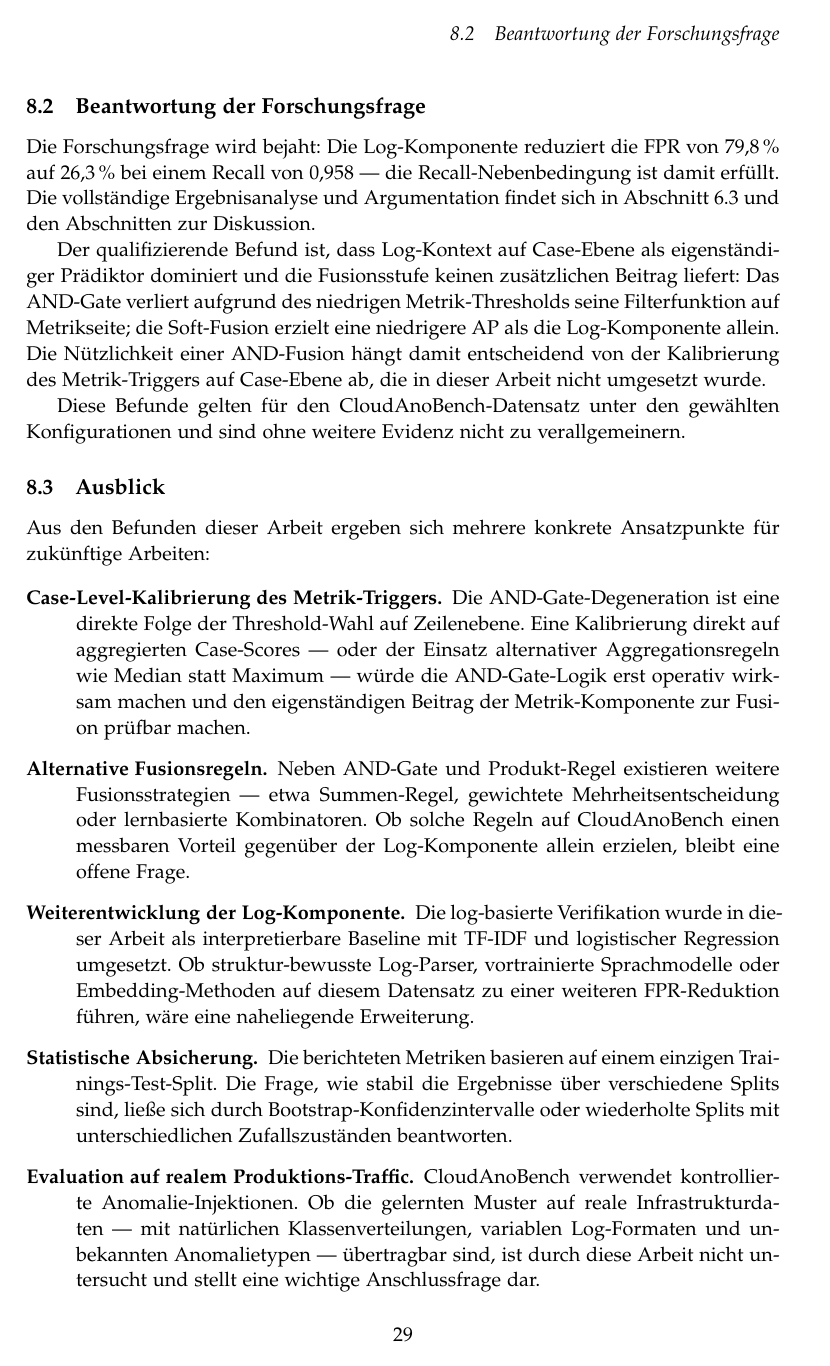
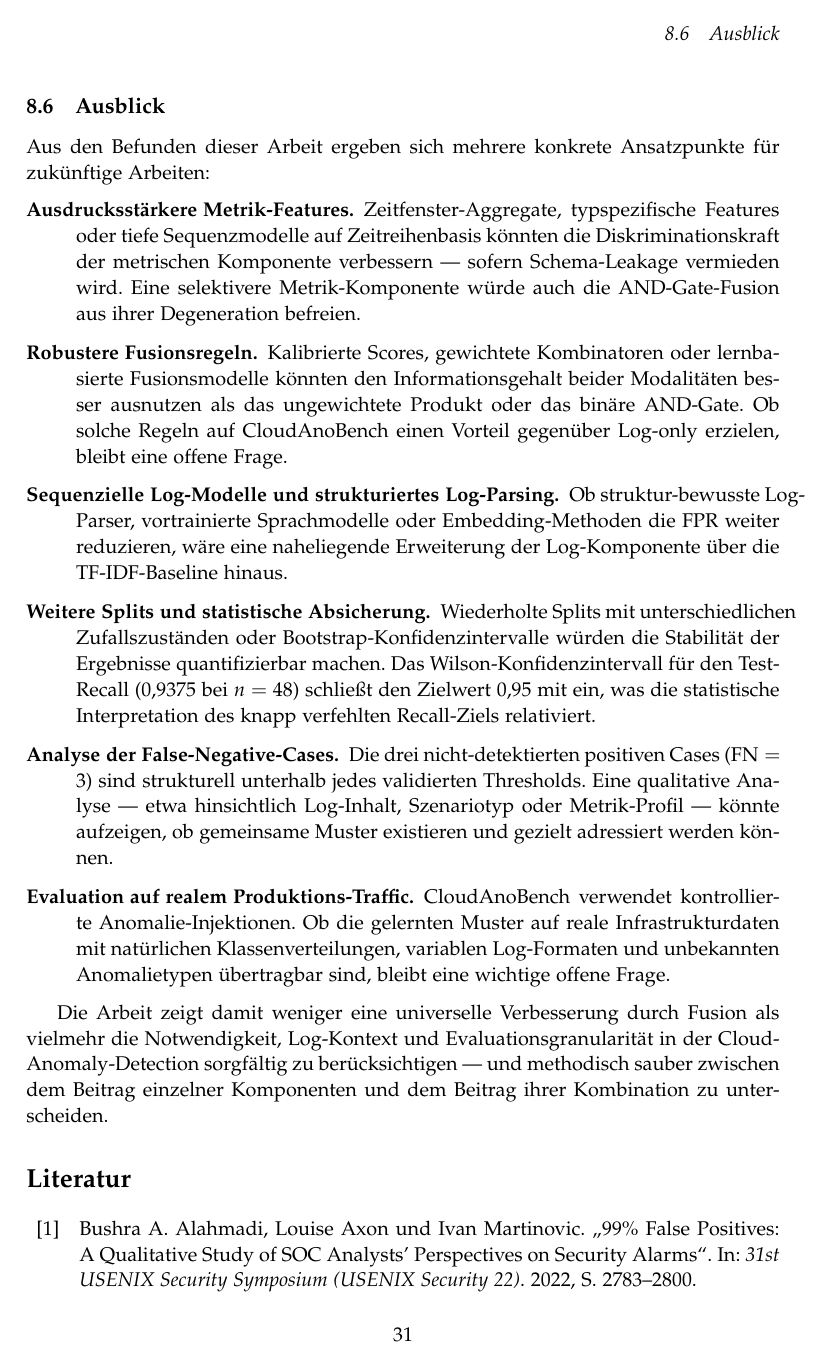
Before and after one commit to Nirosh04/bachelorarbeit-cloudanobench, a LaTeX thesis (thesis/thesis.tex, which reads thesis/4_conclusion.tex): page 29 of 32 before the commit and page 31 of 34 after it. Compiled offline with pdfLaTeX.

Commit message:
Fazit aktualisiert

```diff
--- a/thesis/4_conclusion.tex
+++ b/thesis/4_conclusion.tex
@@ -21,8 +53,3 @@ evaluiert; alle Ergebnisse sind durch einen festen Zufallszustand und
 \subsection{Beantwortung der Forschungsfrage}
 % ---------------------------------------------------------------------------
 
-Die Forschungsfrage wird bejaht: Die Log-Komponente reduziert die FPR von
-$79{,}8\,\%$ auf $26{,}3\,\%$ bei einem Recall von $0{,}958$~--- die
-Recall-Nebenbedingung ist damit erfüllt. Die vollständige Ergebnisanalyse
-und Argumentation findet sich in Abschnitt~\ref{sec:ablation} und den
-Abschnitten zur Diskussion.
@@ -29,8 +60 @@ Abschnitten zur Diskussion.
 
-Der qualifizierende Befund ist, dass Log-Kontext auf Case-Ebene als
-eigenständiger Prädiktor dominiert und die Fusionsstufe keinen zusätzlichen
-Beitrag liefert: Das AND-Gate verliert aufgrund des niedrigen
-Metrik-Thresholds seine Filterfunktion auf Metrikseite; die Soft-Fusion
-erzielt eine niedrigere AP als die Log-Komponente allein. Die Nützlichkeit
-einer AND-Fusion hängt damit entscheidend von der Kalibrierung des
-Metrik-Triggers auf Case-Ebene ab, die in dieser Arbeit nicht umgesetzt wurde.
@@ -37,3 +68 @@ Metrik-Triggers auf Case-Ebene ab, die in dieser Arbeit nicht umgesetzt wurde.
 
-Diese Befunde gelten für den CloudAnoBench-Datensatz unter den gewählten
-Konfigurationen und sind ohne weitere Evidenz nicht zu verallgemeinern.
@@ -46,36 +152,44 @@ Aus den Befunden dieser Arbeit ergeben sich mehrere konkrete Ansatzpunkte
 für zukünftige Arbeiten:
 
 \begin{description}
-  \item[Case-Level-Kalibrierung des Metrik-Triggers.]
-    Die AND-Gate-Degeneration ist eine direkte Folge der Threshold-Wahl auf
-    Zeilenebene. Eine Kalibrierung direkt auf aggregierten Case-Scores~---
-    oder der Einsatz alternativer Aggregationsregeln wie Median statt
-    Maximum~--- würde die AND-Gate-Logik erst operativ wirksam machen und
-    den eigenständigen Beitrag der Metrik-Komponente zur Fusion prüfbar machen.
+  \item[Ausdrucksstärkere Metrik-Features.]
+    Zeitfenster-Aggregate, typspezifische Features oder tiefe Sequenzmodelle
+    auf Zeitreihenbasis könnten die Diskriminationskraft der metrischen
+    Komponente verbessern~--- sofern Schema-Leakage vermieden wird. Eine
+    selektivere Metrik-Komponente würde auch die AND-Gate-Fusion aus ihrer
+    Degeneration befreien.
 
-  \item[Alternative Fusionsregeln.]
-    Neben AND-Gate und Produkt-Regel existieren weitere Fusionsstrategien~---
-    etwa Summen-Regel, gewichtete Mehrheitsentscheidung oder lernbasierte
-    Kombinatoren. Ob solche Regeln auf CloudAnoBench einen messbaren Vorteil
-    gegenüber der Log-Komponente allein erzielen, bleibt eine offene Frage.
+  \item[Robustere Fusionsregeln.]
+    Kalibrierte Scores, gewichtete Kombinatoren oder lernbasierte
+    Fusionsmodelle könnten den Informationsgehalt beider Modalitäten besser
+    ausnutzen als das ungewichtete Produkt oder das binäre AND-Gate. Ob
+    solche Regeln auf CloudAnoBench einen Vorteil gegenüber Log-only erzielen,
+    bleibt eine offene Frage.
 
-  \item[Weiterentwicklung der Log-Komponente.]
-    Die log-basierte Verifikation wurde in dieser Arbeit als interpretierbare
-    Baseline mit TF-IDF und logistischer Regression umgesetzt. Ob
-    struktur-bewusste Log-Parser, vortrainierte Sprachmodelle oder
-    Embedding-Methoden auf diesem Datensatz zu einer weiteren FPR-Reduktion
-    führen, wäre eine naheliegende Erweiterung.
+  \item[Sequenzielle Log-Modelle und strukturiertes Log-Parsing.]
+    Ob struktur-bewusste Log-Parser, vortrainierte Sprachmodelle oder
+    Embedding-Methoden die FPR weiter reduzieren, wäre eine naheliegende
+    Erweiterung der Log-Komponente über die TF-IDF-Baseline hinaus.
 
-  \item[Statistische Absicherung.]
-    Die berichteten Metriken basieren auf einem einzigen Trainings"=Test"=Split.
-    Die Frage, wie stabil die Ergebnisse über verschiedene Splits sind, ließe
-    sich durch Bootstrap-Konfidenzintervalle oder wiederholte Splits mit
-    unterschiedlichen Zufallszuständen beantworten.
+  \item[Weitere Splits und statistische Absicherung.]
+    Wiederholte Splits mit unterschiedlichen Zufallszuständen oder
+    Bootstrap-Konfidenzintervalle würden die Stabilität der Ergebnisse
+    quantifizierbar machen. Das Wilson-Konfidenzintervall für den
+    Test-Recall (0{,}9375 bei $n=48$) schließt den Zielwert 0{,}95 mit ein,
+    was die statistische Interpretation des knapp verfehlten Recall-Ziels
+    relativiert.
+
+  \item[Analyse der False-Negative-Cases.]
+    Die drei nicht-detektierten positiven Cases ($\text{FN}=3$) sind
+    strukturell unterhalb jedes validierten Thresholds. Eine qualitative
+    Analyse~--- etwa hinsichtlich Log-Inhalt, Szenariotyp oder Metrik-Profil~---
+    könnte aufzeigen, ob gemeinsame Muster existieren und gezielt adressiert
+    werden können.
 
   \item[Evaluation auf realem Produktions-Traffic.]
     CloudAnoBench verwendet kontrollierte Anomalie-Injektionen. Ob die
-    gelernten Muster auf reale Infrastrukturdaten~--- mit natürlichen
+    gelernten Muster auf reale Infrastrukturdaten mit natürlichen
     Klassenverteilungen, variablen Log-Formaten und unbekannten
-    Anomalietypen~--- übertragbar sind, ist durch diese Arbeit nicht
-    untersucht und stellt eine wichtige Anschlussfrage dar.
+    Anomalietypen übertragbar sind, bleibt eine wichtige offene Frage.
+\end{description}
 
@@ -87 +196,5 @@ für zukünftige Arbeiten:
-\end{description}
+Die Arbeit zeigt damit weniger eine universelle Verbesserung durch Fusion als
+vielmehr die Notwendigkeit, Log-Kontext und Evaluationsgranularität in der
+Cloud-Anomaly-Detection sorgfältig zu berücksichtigen~--- und methodisch
+sauber zwischen dem Beitrag einzelner Komponenten und dem Beitrag ihrer
+Kombination zu unterscheiden.
```
Also changed, not shown: thesis/thesis.pdf, thesis/4_conclusion.tex (143 more changed lines).
